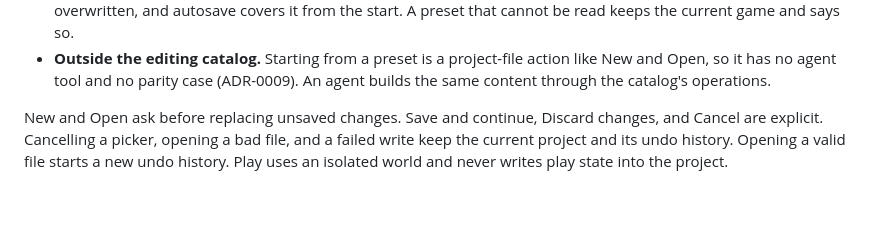
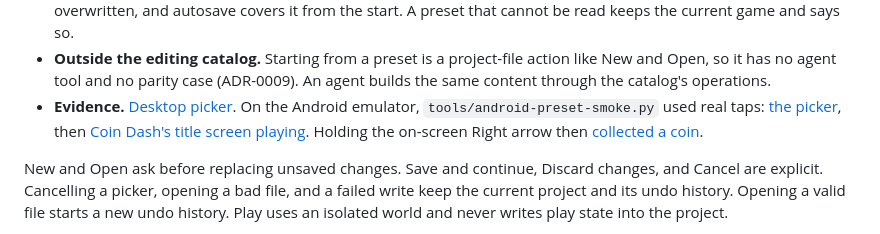
Before and after one commit to aioanei/spawnkit, a Markdown page: docs/project-persistence.md, the part around the change. Drawn GitHub-style; blank space fills up the shorter version.

Commit message:
docs: preset games evidence (C10)
Co-Authored-By: Claude Opus 5.5 <noreply@anthropic.com>

```diff
--- a/docs/project-persistence.md
+++ b/docs/project-persistence.md
@@ -41,6 +41,10 @@ show one column; wider screens show two.
   says so.
 - **Outside the editing catalog.** Starting from a preset is a project-file action like New and Open, so it has no
   agent tool and no parity case (ADR-0009). An agent builds the same content through the catalog's operations.
+- **Evidence.** [Desktop picker](media/presets-picker-desktop.png). On the Android emulator,
+  `tools/android-preset-smoke.py` used real taps: [the picker](media/android-presets-picker.png), then
+  [Coin Dash's title screen playing](media/android-presets-title-play.png). Holding the on-screen Right arrow then
+  [collected a coin](media/android-presets-coin.png).
 
 New and Open ask before replacing unsaved changes. Save and continue, Discard changes, and Cancel are explicit.
 Cancelling a picker, opening a bad file, and a failed write keep the current project and its undo history. Opening a
```
Also changed, not shown: PROGRESS.md (+2 -0 lines), docs/media/android-presets-coin.png (added), docs/media/android-presets-picker.png (added), docs/media/android-presets-title-play.png (added), docs/media/presets-picker-desktop.png (added).
